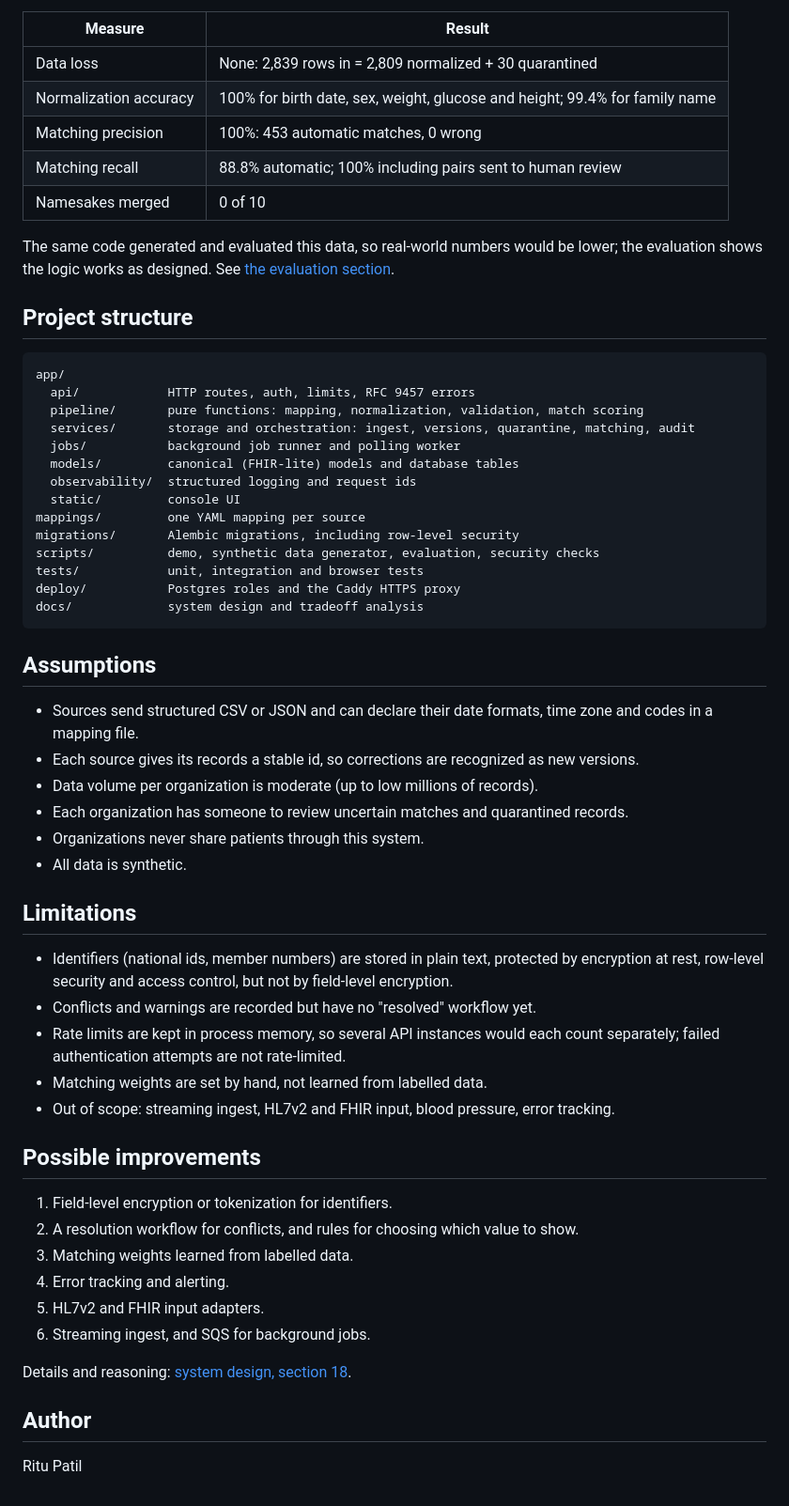
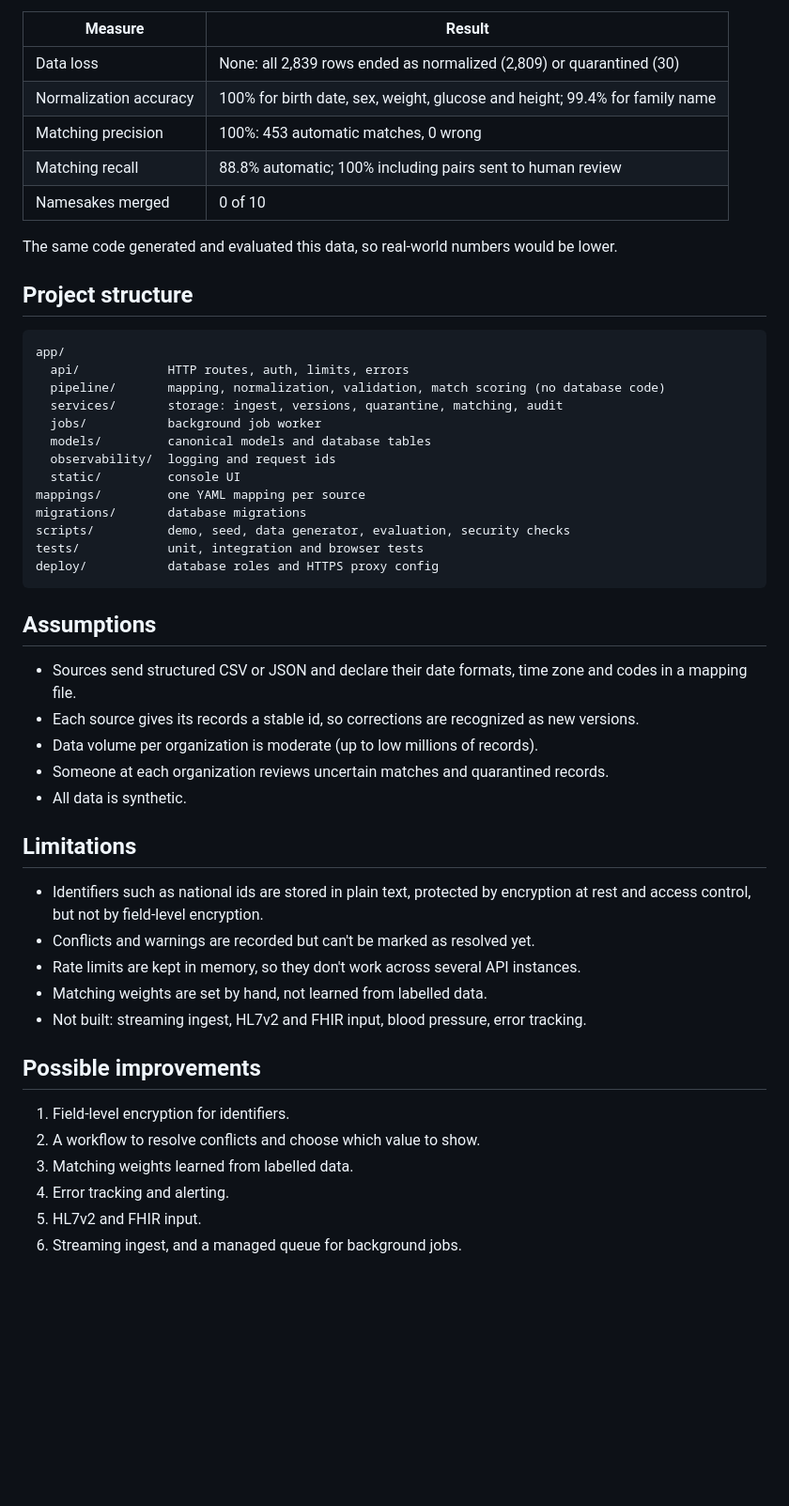
Before and after one commit to Iamritupatil/Healthcare-Data-Normalization-Engine, a Markdown page: README.md, the part around one of its changes. Shown at 94% size. Rendered like a GitHub page; blank space fills up the shorter version.

````diff
--- a/README.md
+++ b/README.md
@@ -79,61 +143,53 @@ CI runs lint, type checks, the migration check, the full test suite and the secu
 
 | Measure | Result |
 | --- | --- |
-| Data loss | None: 2,839 rows in = 2,809 normalized + 30 quarantined |
+| Data loss | None: all 2,839 rows ended as normalized (2,809) or quarantined (30) |
 | Normalization accuracy | 100% for birth date, sex, weight, glucose and height; 99.4% for family name |
 | Matching precision | 100%: 453 automatic matches, 0 wrong |
 | Matching recall | 88.8% automatic; 100% including pairs sent to human review |
 | Namesakes merged | 0 of 10 |
 
-The same code generated and evaluated this data, so real-world numbers would be lower; the evaluation shows the logic works as designed. See [the evaluation section](docs/system-design.md#16-evaluation).
+The same code generated and evaluated this data, so real-world numbers would be lower.
 
 ## Project structure
 
 ```text
 app/
-  api/            HTTP routes, auth, limits, RFC 9457 errors
-  pipeline/       pure functions: mapping, normalization, validation, match scoring
-  services/       storage and orchestration: ingest, versions, quarantine, matching, audit
-  jobs/           background job runner and polling worker
-  models/         canonical (FHIR-lite) models and database tables
-  observability/  structured logging and request ids
+  api/            HTTP routes, auth, limits, errors
+  pipeline/       mapping, normalization, validation, match scoring (no database code)
+  services/       storage: ingest, versions, quarantine, matching, audit
+  jobs/           background job worker
+  models/         canonical models and database tables
+  observability/  logging and request ids
   static/         console UI
 mappings/         one YAML mapping per source
-migrations/       Alembic migrations, including row-level security
-scripts/          demo, synthetic data generator, evaluation, security checks
+migrations/       database migrations
+scripts/          demo, seed, data generator, evaluation, security checks
 tests/            unit, integration and browser tests
-deploy/           Postgres roles and the Caddy HTTPS proxy
-docs/             system design and tradeoff analysis
+deploy/           database roles and HTTPS proxy config
 ```
 
 ## Assumptions
 
-- Sources send structured CSV or JSON and can declare their date formats, time zone and codes in a mapping file.
+- Sources send structured CSV or JSON and declare their date formats, time zone and codes in a mapping file.
 - Each source gives its records a stable id, so corrections are recognized as new versions.
 - Data volume per organization is moderate (up to low millions of records).
-- Each organization has someone to review uncertain matches and quarantined records.
-- Organizations never share patients through this system.
+- Someone at each organization reviews uncertain matches and quarantined records.
 - All data is synthetic.
 
 ## Limitations
 
-- Identifiers (national ids, member numbers) are stored in plain text, protected by encryption at rest, row-level security and access control, but not by field-level encryption.
-- Conflicts and warnings are recorded but have no "resolved" workflow yet.
-- Rate limits are kept in process memory, so several API instances would each count separately; failed authentication attempts are not rate-limited.
+- Identifiers such as national ids are stored in plain text, protected by encryption at rest and access control, but not by field-level encryption.
+- Conflicts and warnings are recorded but can't be marked as resolved yet.
+- Rate limits are kept in memory, so they don't work across several API instances.
 - Matching weights are set by hand, not learned from labelled data.
-- Out of scope: streaming ingest, HL7v2 and FHIR input, blood pressure, error tracking.
+- Not built: streaming ingest, HL7v2 and FHIR input, blood pressure, error tracking.
 
 ## Possible improvements
 
-1. Field-level encryption or tokenization for identifiers.
-2. A resolution workflow for conflicts, and rules for choosing which value to show.
+1. Field-level encryption for identifiers.
+2. A workflow to resolve conflicts and choose which value to show.
 3. Matching weights learned from labelled data.
 4. Error tracking and alerting.
-5. HL7v2 and FHIR input adapters.
-6. Streaming ingest, and SQS for background jobs.
-
-Details and reasoning: [system design, section 18](docs/system-design.md#18-assumptions-limitations-and-future-work).
-
-## Author
-
-Ritu Patil
+5. HL7v2 and FHIR input.
+6. Streaming ingest, and a managed queue for background jobs.
````
Also changed, not shown: other parts of README.md (+94 -30 lines).
